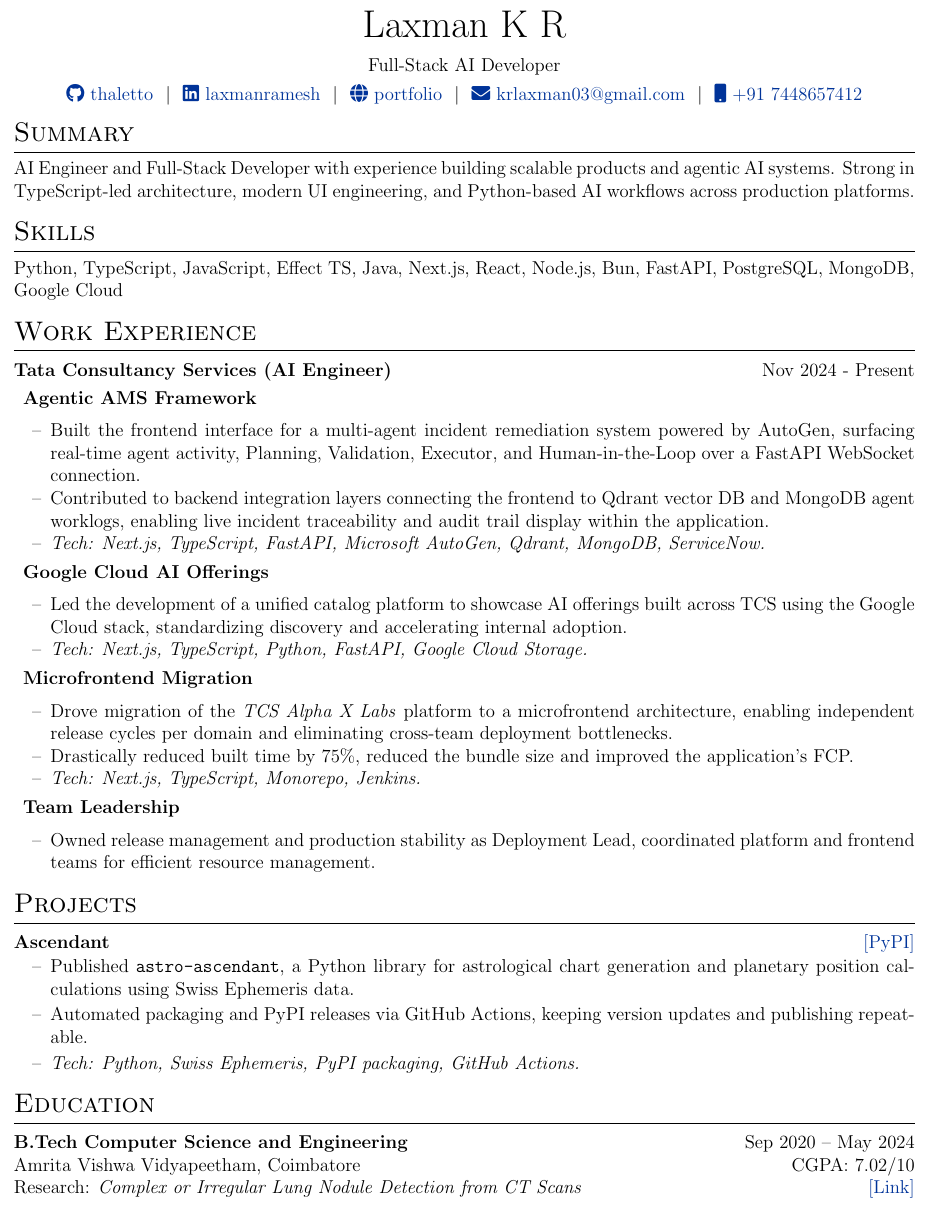
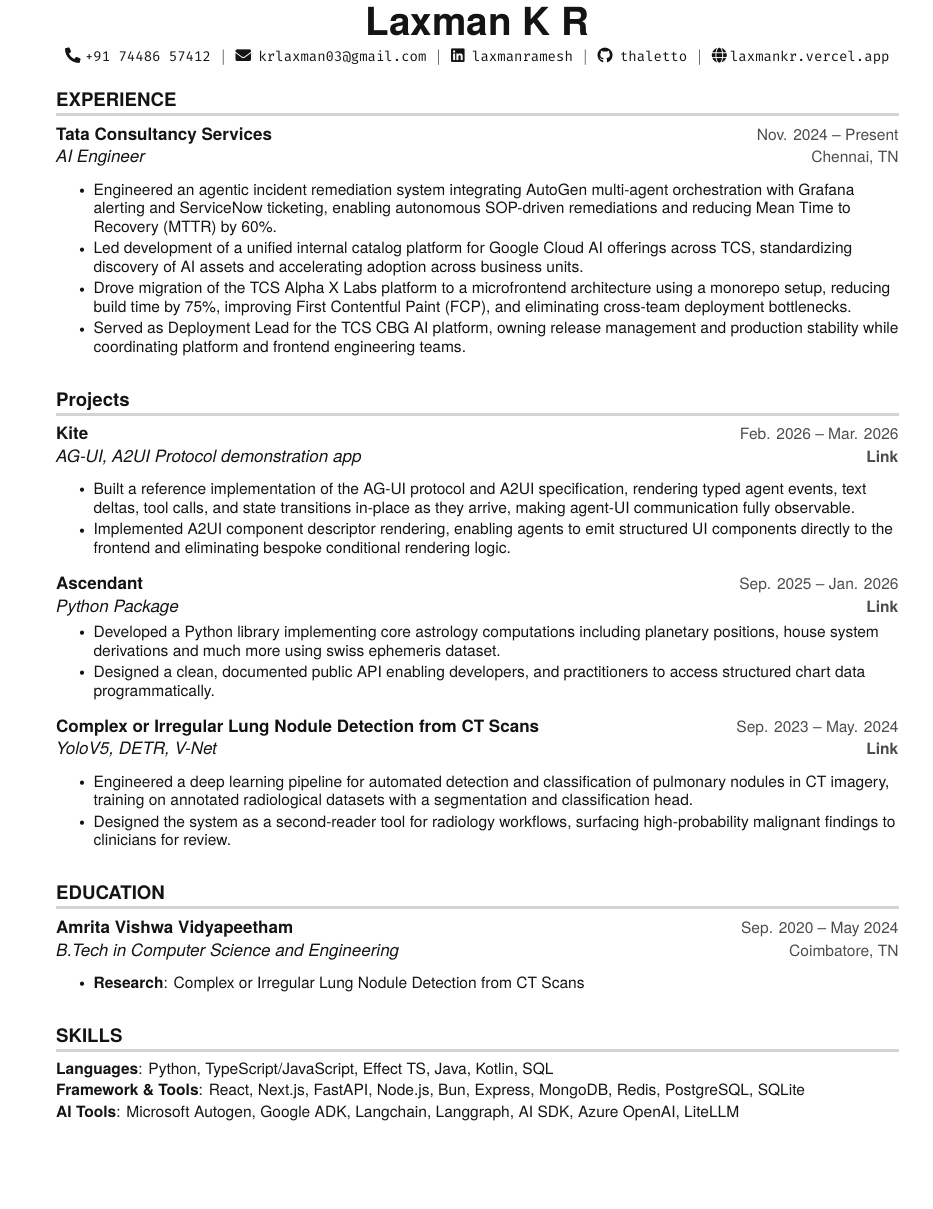
Before and after one commit to thaletto/resume, a LaTeX CV (cv.tex): part of the page, cut so that both start at the same text, the shorter picture padded with empty space. Compiled offline with pdfLaTeX.

Commit message:
feat: new harishbar resume template with better ats parsing

```diff
--- a/cv.tex
+++ b/cv.tex
@@ -139,96 +141,90 @@
 \begin{document}
-\setlength{\parskip}{0pt}
-\setlength{\parindent}{0pt}
 
-% non-numbered pages
-\pagestyle{empty}
+%----------HEADING----------
+\begin{center}
+  \textbf{\Huge Laxman K R} \\ \vspace{5pt}
+  \small \faPhone* \texttt{+91 74486 57412} \hspace{1pt} $|$
+  \hspace{1pt} \faEnvelope \hspace{2pt} \texttt{krlaxman03@gmail.com} \hspace{1pt} $|$
+  \hspace{1pt} \faLinkedin \hspace{2pt} \texttt{\href{https://linkedin.com/in/laxmanramesh}{laxmanramesh}} \hspace{1pt} $|$
+  \hspace{1pt} \faGithub \hspace{2pt} \texttt{\href{https://github.com/thaletto}{thaletto}} \hspace{1pt} $|$
+  \hspace{1pt} \faGlobe \hspace{2pt}\texttt{\href{https://laxmankr.vercel.app}{laxmankr.vercel.app}}
+  \\ \vspace{-3pt}
+\end{center}
 
-%----------------------------------------------------------------------------------------
-%  TITLE
-%----------------------------------------------------------------------------------------
-\begin{tabularx}{\linewidth}{@{} C @{}}
-  \Huge{Laxman K R} \\[7.5pt]
-  Full-Stack AI Developer \\[4pt]
-  \href{https://github.com/thaletto}{\raisebox{-0.05\height}\faGithub\ thaletto} \ $|$ \
-  \href{https://linkedin.com/in/laxmanramesh}{\raisebox{-0.05\height}\faLinkedin\ laxmanramesh} \ $|$ \
-  \href{https://thaletto.vercel.app}{\raisebox{-0.05\height}\faGlobe \ portfolio} \ $|$ \
-  \href{mailto:krlaxman03@gmail.com}{\raisebox{-0.05\height}\faEnvelope \ krlaxman03@gmail.com} \ $|$ \
-  \href{tel:+917448657412}{\raisebox{-0.05\height}\faMobile \ +91 7448657412} \\
-\end{tabularx}
+%-----------EXPERIENCE-----------
+\section{EXPERIENCE}
+\resumeSubHeadingListStart
 
-%----------------------------------------------------------------------------------------
-% SUMMARY
-%----------------------------------------------------------------------------------------
-\section{Summary}
+\resumeSubheading
+{Tata Consultancy Services}{Nov. 2024 -- Present}
+{AI Engineer}{Chennai, TN}
+\resumeItemListStart
+\resumeItem{Engineered an agentic incident remediation system integrating AutoGen multi-agent orchestration with Grafana alerting and ServiceNow ticketing, enabling autonomous SOP-driven remediations and reducing Mean Time to Recovery (MTTR) by 60\%.}
+\resumeItem{Led development of a unified internal catalog platform for Google Cloud AI offerings across TCS, standardizing discovery of AI assets and accelerating adoption across business units.}
+\resumeItem{Drove migration of the TCS Alpha X Labs platform to a microfrontend architecture using a monorepo setup, reducing build time by 75\%, improving First Contentful Paint (FCP), and eliminating cross-team deployment bottlenecks.}
+\resumeItem{Served as Deployment Lead for the TCS CBG AI platform, owning release management and production stability while coordinating platform and frontend engineering teams.}
+\resumeItemListEnd
 
-AI Engineer and Full-Stack Developer with experience building scalable products and agentic AI systems. Strong in TypeScript-led architecture, modern UI engineering, and Python-based AI workflows across production platforms.
+\resumeSubHeadingListEnd
 
-%----------------------------------------------------------------------------------------
-%  SKILLS
-%----------------------------------------------------------------------------------------
-\section{Skills}
-% \begin{tabularx}{\linewidth}{@{}l X@{}}
-%   Languages &  \normalsize{Python, TypeScript, JavaScript, Effect TS, Java, Kotlin}\\
-%   AI/LLM &  \normalsize{AI SDK, Google ADK, Microsoft AutoGen, LangChain, Azure OpenAI}\\
-%   Frontend &  \normalsize{Next.js, React, Tailwind CSS, Material UI}\\
-%   Backend &  \normalsize{Node.js, Bun, Express, FastAPI, PostgreSQL, MongoDB, Redis, Qdrant}
-% \end{tabularx}
-Python, TypeScript, JavaScript, Effect TS, Java, Next.js, React, Node.js, Bun, FastAPI, PostgreSQL, MongoDB, Google Cloud
 
-%----------------------------------------------------------------------------------------
-% EXPERIENCE
-%----------------------------------------------------------------------------------------
-\section{Work Experience}
-\begin{jobcontainer}{Tata Consultancy Services (AI Engineer)}{Nov 2024 - Present}
+%-----------PROJECTS-----------
+\section{Projects}
+\resumeSubHeadingListStart
 
-  \begin{jobshort}{Agentic AMS Framework}
-  \item Built the frontend interface for a multi-agent incident remediation system powered by AutoGen, surfacing real-time agent activity, Planning, Validation, Executor, and Human-in-the-Loop over a FastAPI WebSocket connection.
-  \item Contributed to backend integration layers connecting the frontend to Qdrant vector DB and MongoDB agent worklogs, enabling live incident traceability and audit trail display within the application.
-  \item \textit{Tech: Next.js, TypeScript, FastAPI, Microsoft AutoGen, Qdrant, MongoDB, ServiceNow.}
-  \end{jobshort}
+\resumeSubheading
+{Kite}{Feb. 2026 -- Mar. 2026}
+{AG-UI, A2UI Protocol demonstration app}{\href{https://kite-agui.netlify.app}{\textbf{Link}}}
+\resumeItemListStart
+\resumeItem{Built a reference implementation of the AG-UI protocol and A2UI specification, rendering typed agent events, text deltas, tool calls, and state transitions in-place as they arrive, making agent-UI communication fully observable.}
+\resumeItem{Implemented A2UI component descriptor rendering, enabling agents to emit structured UI components directly to the frontend and eliminating bespoke conditional rendering logic.}
+\resumeItemListEnd
 
-  \begin{jobshort}{Google Cloud AI Offerings}
-  \item Led the development of a unified catalog platform to showcase AI offerings built across TCS using the Google Cloud stack, standardizing discovery and accelerating internal adoption.
-  \item \textit{Tech: Next.js, TypeScript, Python, FastAPI, Google Cloud Storage.}
-  \end{jobshort}
+\resumeSubheading
+{Ascendant}{Sep. 2025 -- Jan. 2026}
+{Python Package}{\href{https://pypi.org/project/astro-ascendant}{\textbf{Link}}}\resumeItemListStart
+\resumeItem{Developed a Python library implementing core astrology computations including planetary positions, house system derivations and much more using swiss ephemeris dataset.}
+\resumeItem{Designed a clean, documented public API enabling developers, and practitioners to access structured chart data programmatically.}
+\resumeItemListEnd
 
-  \begin{jobshort}{Microfrontend Migration}
-  \item Drove migration of the \textit{TCS Alpha X Labs} platform to a microfrontend architecture, enabling independent release cycles per domain and eliminating cross-team deployment bottlenecks.
-  \item Drastically reduced built time by 75\%, reduced the bundle size and improved the application's FCP.
-  \item \textit{Tech: Next.js, TypeScript, Monorepo, Jenkins.}
-  \end{jobshort}
+\resumeSubheading
+{Complex or Irregular Lung Nodule Detection from CT Scans}{Sep. 2023 -- May. 2024}
+{YoloV5, DETR, V-Net}{\href{https://thaletto.vercel.app/lung-nodule-detection.pdf}{\textbf{Link}}}
+\resumeItemListStart
+\resumeItem{Engineered a deep learning pipeline for automated detection and classification of pulmonary nodules in CT imagery, training on annotated radiological datasets with a segmentation and classification head.}
+\resumeItem{Designed the system as a second-reader tool for radiology workflows, surfacing high-probability malignant findings to clinicians for review.}
+\resumeItemListEnd
 
-  \begin{jobshort}{Team Leadership}
-  \item Owned release management and production stability as Deployment Lead, coordinated platform and frontend teams for efficient resource management.
-  \end{jobshort}
+\resumeSubHeadingListEnd
 
-\end{jobcontainer}
 
-%----------------------------------------------------------------------------------------
-% PROJECTS
-%----------------------------------------------------------------------------------------
-\section{Projects}
 
-\begin{tabularx}{\linewidth}{@{}l X r@{}}
-  \textbf{Ascendant} & \hfill & \href{https://pypi.org/project/astro-ascendant/}{[PyPI]} \\[2pt]
-\end{tabularx}
-\begin{itemize}[nosep,after=\strut, leftmargin=2em, itemsep=2pt, topsep=0pt, label=--]
-  \item Published \texttt{astro-ascendant}, a Python library for astrological chart generation and planetary position calculations using Swiss Ephemeris data.
-  \item Automated packaging and PyPI releases via GitHub Actions, keeping version updates and publishing repeatable.
-  \item \textit{Tech: Python, Swiss Ephemeris, PyPI packaging, GitHub Actions.}
+%-----------EDUCATION-----------
+\section {EDUCATION}
+\resumeSubHeadingListStart
+\resumeSubheading
+{Amrita Vishwa Vidyapeetham}{Sep. 2020 -- May 2024}
+{B.Tech in Computer Science and Engineering}{Coimbatore, TN}
+\resumeItemListStart
+\resumeItem
+{\textbf{Research}: Complex or Irregular Lung Nodule Detection from CT Scans}
+\resumeItemListEnd
+\resumeSubHeadingListEnd
+
+
+%
+%-----------PROGRAMMING SKILLS-----------
+\section{SKILLS}
+\begin{itemize}[leftmargin=0in, label={}]
+    \small{
+    \item{
+        \textbf{Languages}{: Python, TypeScript/JavaScript, Effect TS, Java, Kotlin, SQL}\vspace{2pt} \\
+        \textbf{Framework \& Tools}{: React, Next.js, FastAPI, Node.js, Bun, Express, MongoDB, Redis, PostgreSQL, SQLite}
+        \vspace{2pt} \\
+        \textbf{AI Tools}{: Microsoft Autogen, Google ADK, Langchain, Langgraph, AI SDK, Azure OpenAI, LiteLLM}
+    }}
 \end{itemize}
 
-%----------------------------------------------------------------------------------------
-%  EDUCATION
-%----------------------------------------------------------------------------------------
-\section{Education}
-\begin{tabularx}{\linewidth}{@{}X r@{}}
-  \textbf{B.Tech Computer Science and Engineering} & \normalsize Sep 2020 -- May 2024 \\
-  Amrita Vishwa Vidyapeetham, Coimbatore & \normalsize CGPA: 7.02/10 \\
-  Research: \textit{Complex or Irregular Lung Nodule Detection from CT Scans} & \href{https://thaletto.vercel.app/lung-nodule-detection.pdf}{[Link]}
-\end{tabularx}
 
-% \vfill
-% \center{\footnotesize Last updated: \today}
-
+%-------------------------------------------
 \end{document}
```
Also changed, not shown: cv.tex (254 more changed lines).
